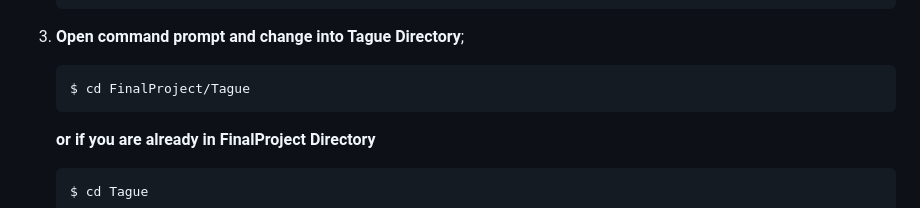
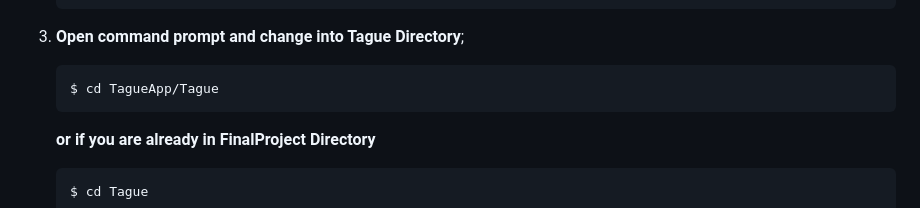
Before and after one commit to AleshaTasnim/TagueApp, a Markdown page: README.md, the part around the change. Drawn GitHub-style.

````diff
--- a/README.md
+++ b/README.md
@@ -72,7 +72,7 @@ Before you begin, make sure you have the following installed on your machine:
 4. **Open command prompt and change into Tague Directory**;
 
    ```bash
-   $ cd FinalProject/Tague
+   $ cd TagueApp/Tague
    ```
    **or if you are already in FinalProject Directory**
 
````
